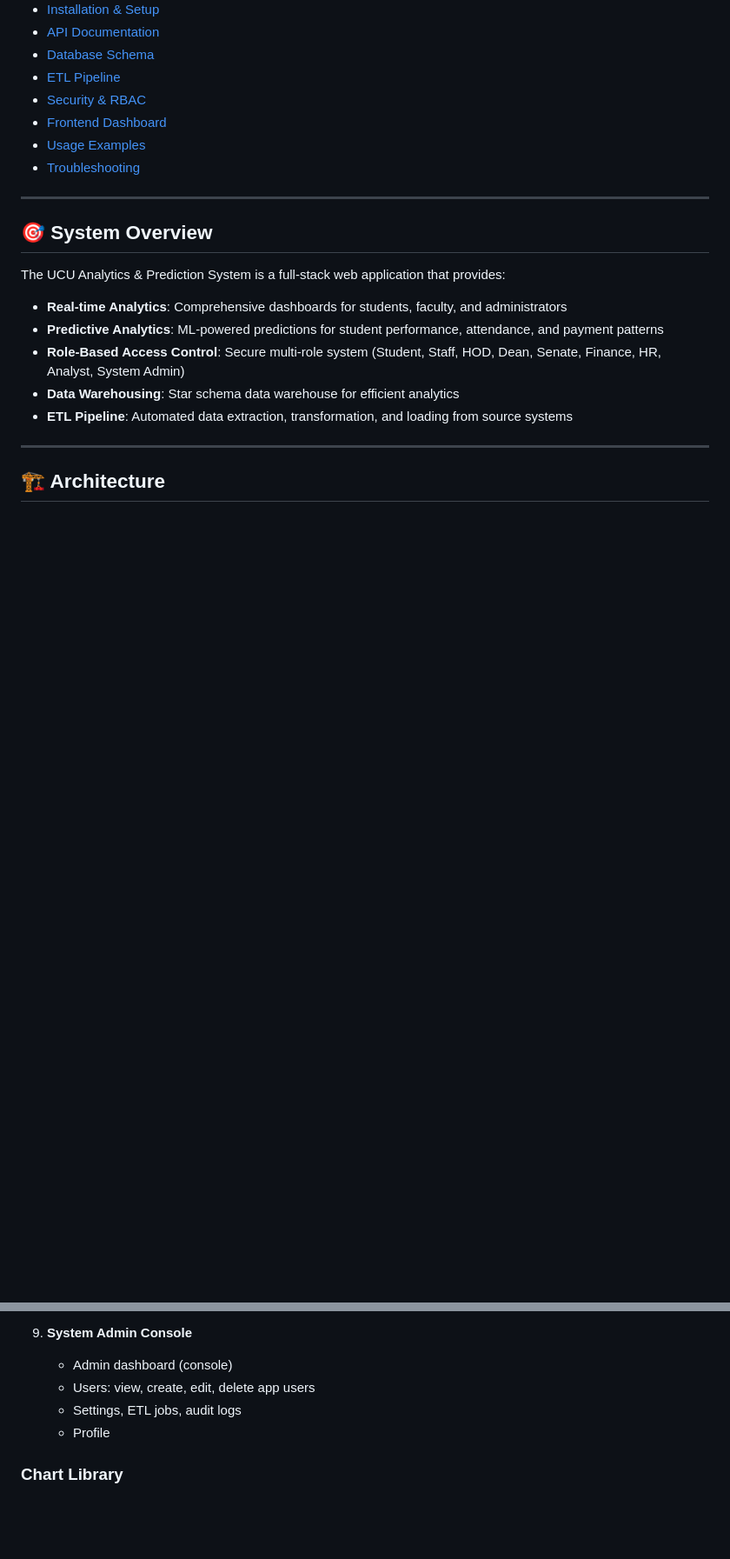
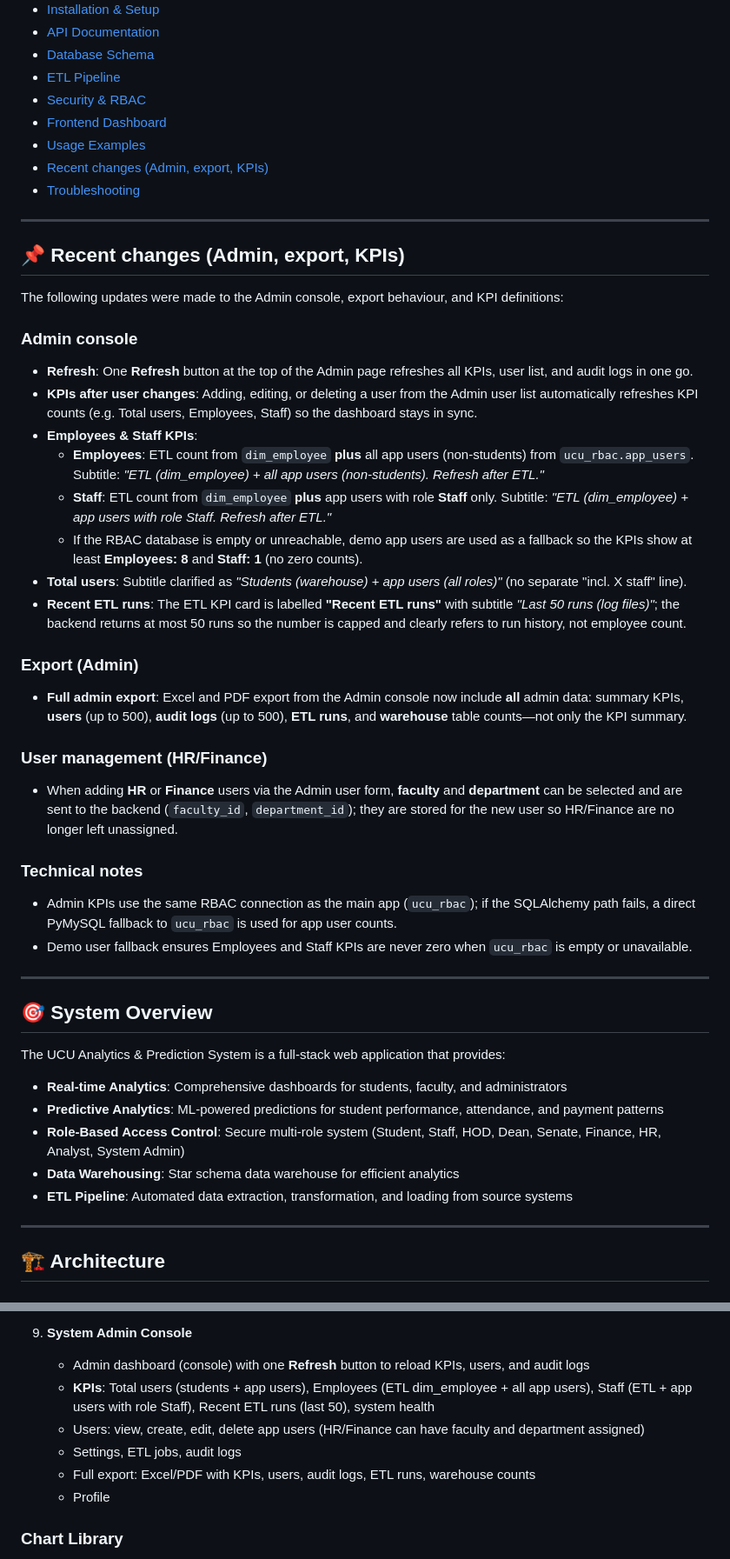
Before and after one commit to Cemputus/NextGen-Data-Architects-Project, a Markdown page: README.md, 2 parts joined by grey strips. Shown at 87% size. Rendered like a GitHub page; blank space fills up the shorter version.

Commit message:
nextgen mis

```diff
--- a/README.md
+++ b/README.md
@@ -16,7 +16,38 @@ A comprehensive data analytics and machine learning platform for Uganda Christia
 - [Security &amp; RBAC](#security--rbac)
 - [Frontend Dashboard](#frontend-dashboard)
 - [Usage Examples](#usage-examples)
+- [Recent changes (Admin, export, KPIs)](#recent-changes-admin-export-kpis)
 - [Troubleshooting](#troubleshooting)
+
+---
+
+## 📌 Recent changes (Admin, export, KPIs)
+
+The following updates were made to the Admin console, export behaviour, and KPI definitions:
+
+### Admin console
+
+- **Refresh**: One **Refresh** button at the top of the Admin page refreshes all KPIs, user list, and audit logs in one go.
+- **KPIs after user changes**: Adding, editing, or deleting a user from the Admin user list automatically refreshes KPI counts (e.g. Total users, Employees, Staff) so the dashboard stays in sync.
+- **Employees & Staff KPIs**:
+  - **Employees**: ETL count from `dim_employee` **plus** all app users (non-students) from `ucu_rbac.app_users`. Subtitle: *"ETL (dim_employee) + all app users (non-students). Refresh after ETL."*
+  - **Staff**: ETL count from `dim_employee` **plus** app users with role **Staff** only. Subtitle: *"ETL (dim_employee) + app users with role Staff. Refresh after ETL."*
+  - If the RBAC database is empty or unreachable, demo app users are used as a fallback so the KPIs show at least **Employees: 8** and **Staff: 1** (no zero counts).
+- **Total users**: Subtitle clarified as *"Students (warehouse) + app users (all roles)"* (no separate "incl. X staff" line).
+- **Recent ETL runs**: The ETL KPI card is labelled **"Recent ETL runs"** with subtitle *"Last 50 runs (log files)"*; the backend returns at most 50 runs so the number is capped and clearly refers to run history, not employee count.
+
+### Export (Admin)
+
+- **Full admin export**: Excel and PDF export from the Admin console now include **all** admin data: summary KPIs, **users** (up to 500), **audit logs** (up to 500), **ETL runs**, and **warehouse** table counts—not only the KPI summary.
+
+### User management (HR/Finance)
+
+- When adding **HR** or **Finance** users via the Admin user form, **faculty** and **department** can be selected and are sent to the backend (`faculty_id`, `department_id`); they are stored for the new user so HR/Finance are no longer left unassigned.
+
+### Technical notes
+
+- Admin KPIs use the same RBAC connection as the main app (`ucu_rbac`); if the SQLAlchemy path fails, a direct PyMySQL fallback to `ucu_rbac` is used for app user counts.
+- Demo user fallback ensures Employees and Staff KPIs are never zero when `ucu_rbac` is empty or unavailable.
 
 ---
 
@@ -1100,9 +1132,11 @@ All queries are automatically scoped based on user role:
    - No user or system administration; focused on creating and viewing analytics
 9. **System Admin Console**
 
-   - Admin dashboard (console)
-   - Users: view, create, edit, delete app users
+   - Admin dashboard (console) with one **Refresh** button to reload KPIs, users, and audit logs
+   - **KPIs**: Total users (students + app users), Employees (ETL dim_employee + all app users), Staff (ETL + app users with role Staff), Recent ETL runs (last 50), system health
+   - Users: view, create, edit, delete app users (HR/Finance can have faculty and department assigned)
    - Settings, ETL jobs, audit logs
+   - Full export: Excel/PDF with KPIs, users, audit logs, ETL runs, warehouse counts
    - Profile
 
 ### Chart Library
```
Also changed, not shown: other parts of README.md (+3 -0 lines).
